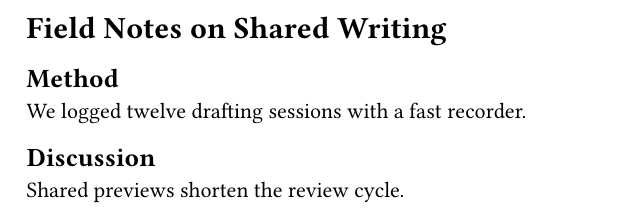
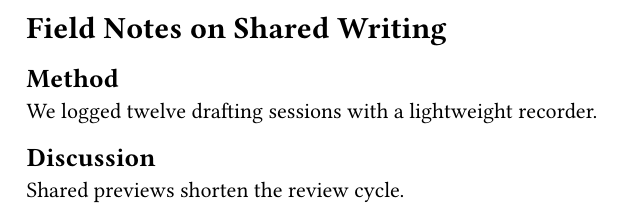
Before and after one commit to vincentarelbundock/librepaper-sync-demo, a Typst document (document.typ): part of the page, cut so that both start at the same text. Compiled offline with Typst 0.15.

Commit message:
Describe the recorder

```diff
--- a/document.typ
+++ b/document.typ
@@ -5,7 +5,7 @@
 = Field Notes on Shared Writing
 
 == Method
-We logged twelve drafting sessions with a fast recorder.
+We logged twelve drafting sessions with a lightweight recorder.
 
 == Discussion
 Shared previews shorten the review cycle.
```
